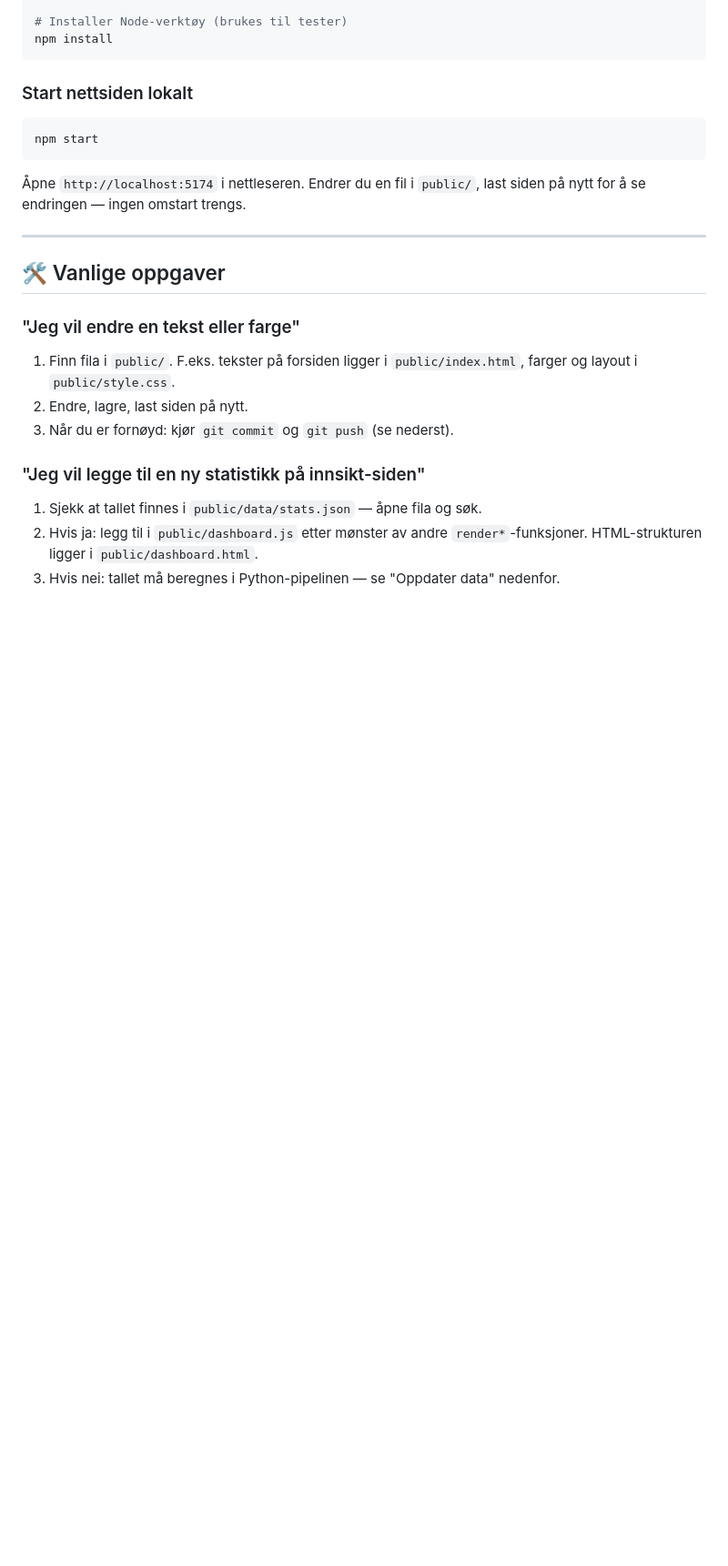
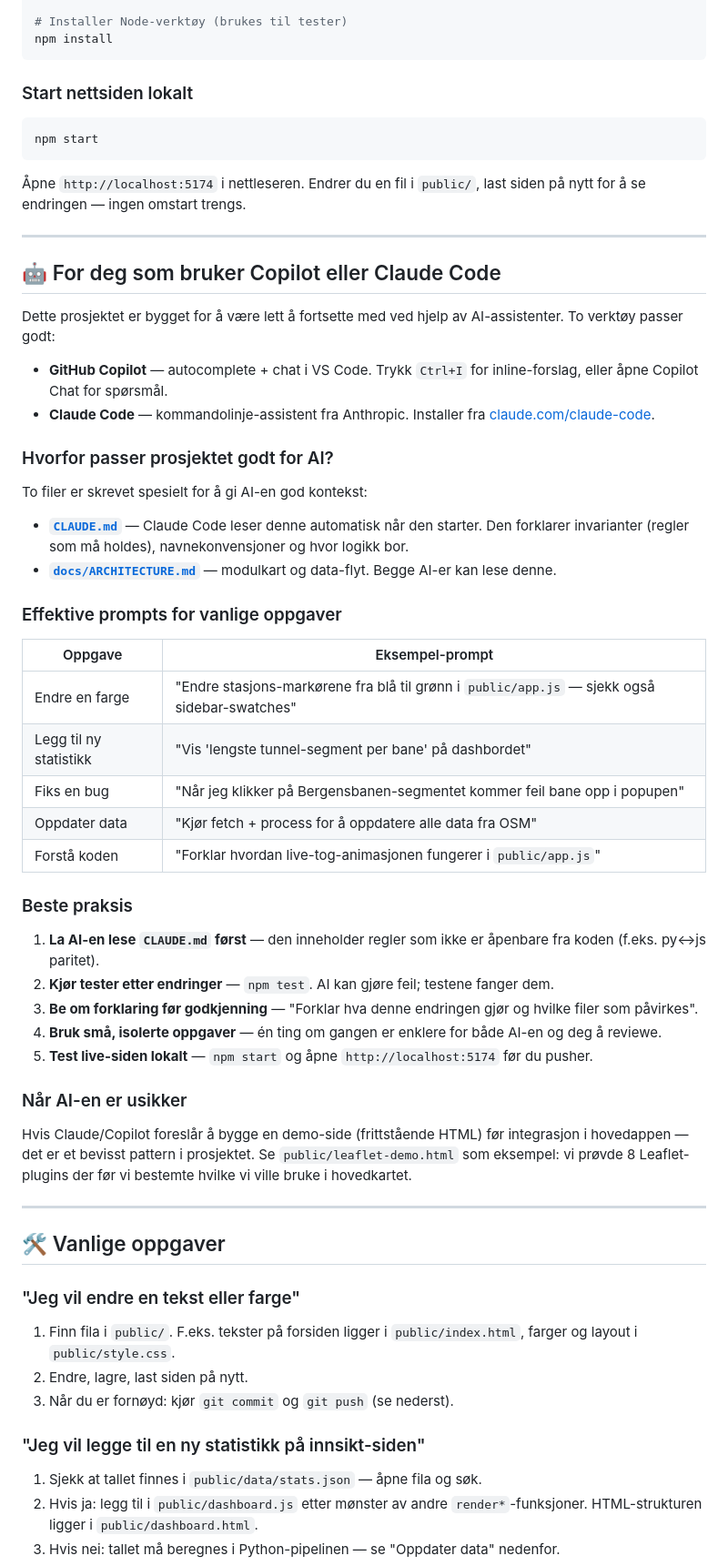
Before and after one commit to synjan/norsk-jernbane, a Markdown page: README.md, the part around the change. Shown at 91% size. GitHub-like rendering; blank space fills up the shorter version.

Commit message:
docs: legg til AI-assistent-seksjon i README
Ny seksjon "For deg som bruker Copilot eller Claude Code":
- Peker til CLAUDE.md og docs/ARCHITECTURE.md som AI-kontekst
- Tabell med eksempel-prompts for vanlige oppgaver
- Beste praksis (5 punkter): les CLAUDE.md først, kjør tester,
  be om forklaring, små oppgaver, test lokalt
- Forklaring av demo-first-pattern når AI er usikker

Co-Authored-By: Claude Opus 4.7 (1M context) <noreply@anthropic.com>

````diff
--- a/README.md
+++ b/README.md
@@ -65,6 +65,44 @@ npm start
 ```
 
 Åpne `http://localhost:5174` i nettleseren. Endrer du en fil i `public/`, last siden på nytt for å se endringen — ingen omstart trengs.
+
+---
+
+## 🤖 For deg som bruker Copilot eller Claude Code
+
+Dette prosjektet er bygget for å være lett å fortsette med ved hjelp av AI-assistenter. To verktøy passer godt:
+
+- **GitHub Copilot** — autocomplete + chat i VS Code. Trykk `Ctrl+I` for inline-forslag, eller åpne Copilot Chat for spørsmål.
+- **Claude Code** — kommandolinje-assistent fra Anthropic. Installer fra [claude.com/claude-code](https://claude.com/claude-code).
+
+### Hvorfor passer prosjektet godt for AI?
+
+To filer er skrevet spesielt for å gi AI-en god kontekst:
+
+- **[`CLAUDE.md`](CLAUDE.md)** — Claude Code leser denne automatisk når den starter. Den forklarer invarianter (regler som må holdes), navnekonvensjoner og hvor logikk bor.
+- **[`docs/ARCHITECTURE.md`](docs/ARCHITECTURE.md)** — modulkart og data-flyt. Begge AI-er kan lese denne.
+
+### Effektive prompts for vanlige oppgaver
+
+| Oppgave | Eksempel-prompt |
+|---------|-----------------|
+| Endre en farge | "Endre stasjons-markørene fra blå til grønn i `public/app.js` — sjekk også sidebar-swatches" |
+| Legg til ny statistikk | "Vis 'lengste tunnel-segment per bane' på dashbordet" |
+| Fiks en bug | "Når jeg klikker på Bergensbanen-segmentet kommer feil bane opp i popupen" |
+| Oppdater data | "Kjør fetch + process for å oppdatere alle data fra OSM" |
+| Forstå koden | "Forklar hvordan live-tog-animasjonen fungerer i `public/app.js`" |
+
+### Beste praksis
+
+1. **La AI-en lese `CLAUDE.md` først** — den inneholder regler som ikke er åpenbare fra koden (f.eks. py↔js paritet).
+2. **Kjør tester etter endringer** — `npm test`. AI kan gjøre feil; testene fanger dem.
+3. **Be om forklaring før godkjenning** — "Forklar hva denne endringen gjør og hvilke filer som påvirkes".
+4. **Bruk små, isolerte oppgaver** — én ting om gangen er enklere for både AI-en og deg å reviewe.
+5. **Test live-siden lokalt** — `npm start` og åpne `http://localhost:5174` før du pusher.
+
+### Når AI-en er usikker
+
+Hvis Claude/Copilot foreslår å bygge en demo-side (frittstående HTML) før integrasjon i hovedappen — det er et bevisst pattern i prosjektet. Se `public/leaflet-demo.html` som eksempel: vi prøvde 8 Leaflet-plugins der før vi bestemte hvilke vi ville bruke i hovedkartet.
 
 ---
 
````
